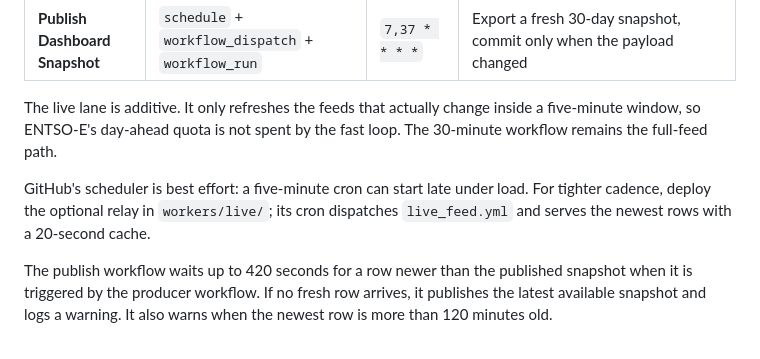
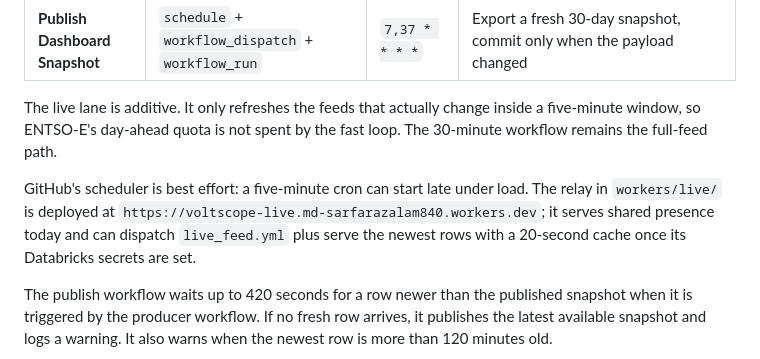
Before and after one commit to mdsarfarazalam840/Energy-realtime, a Markdown page: README.md, the part around the change. Drawn GitHub-style.

Commit message:
docs: record the deployed relay and the presence-only state

```diff
--- a/README.md
+++ b/README.md
@@ -256,7 +256,7 @@ sequenceDiagram
 
 The live lane is additive. It only refreshes the feeds that actually change inside a five-minute window, so ENTSO-E's day-ahead quota is not spent by the fast loop. The 30-minute workflow remains the full-feed path.
 
-GitHub's scheduler is best effort: a five-minute cron can start late under load. For tighter cadence, deploy the optional relay in `workers/live/`; its cron dispatches `live_feed.yml` and serves the newest rows with a 20-second cache.
+GitHub's scheduler is best effort: a five-minute cron can start late under load. The relay in `workers/live/` is deployed at `https://voltscope-live.md-sarfarazalam840.workers.dev`; it serves shared presence today and can dispatch `live_feed.yml` plus serve the newest rows with a 20-second cache once its Databricks secrets are set.
 
 
 The publish workflow waits up to 420 seconds for a row newer than the published snapshot when it is triggered by the producer workflow. If no fresh row arrives, it publishes the latest available snapshot and logs a warning. It also warns when the newest row is more than 120 minutes old.
```
